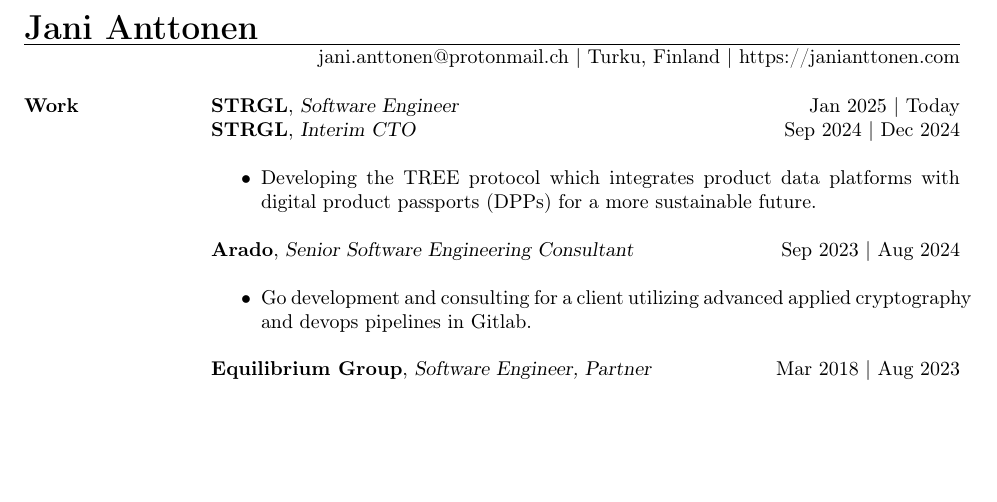
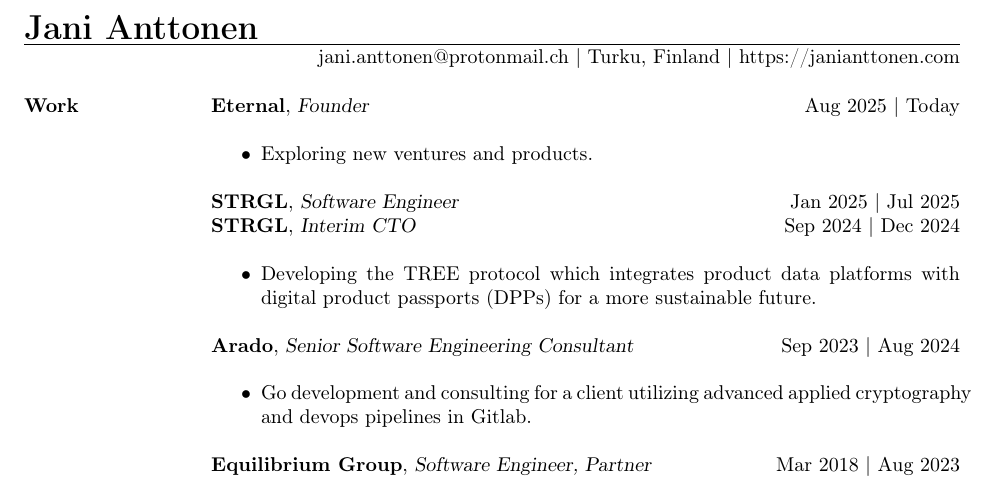
Before and after one commit to JaniAnttonen/app-router-portfolio, a LaTeX CV (app/components/sections/cv/resume.tex): part of page 1 of 2, cut so that both start at the same text, the shorter picture padded with empty space. Compiled offline with pdfLaTeX.

Commit message:
Refresh CV

```diff
--- a/app/components/sections/cv/resume.tex
+++ b/app/components/sections/cv/resume.tex
@@ -16,7 +16,12 @@
 
 	% WORK EXPERIENCE
 	\section{Work}
-	\textbf{STRGL}, {\sl Software Engineer}\hfill Jan 2025 | Today\\
+	\textbf{Eternal}, {\sl Founder}\hfill Aug 2025 | Today\\
+	\begin{itemize} \itemsep 3pt
+	\item Exploring new ventures and products.
+	\end{itemize}
+
+	\textbf{STRGL}, {\sl Software Engineer}\hfill Jan 2025 | Jul 2025\\
 	\textbf{STRGL}, {\sl Interim CTO}\hfill Sep 2024 | Dec 2024\\
 	\begin{itemize} \itemsep 3pt
 	\item Developing the TREE protocol which integrates product data platforms with digital product passports (DPPs) for a more sustainable future.
```
